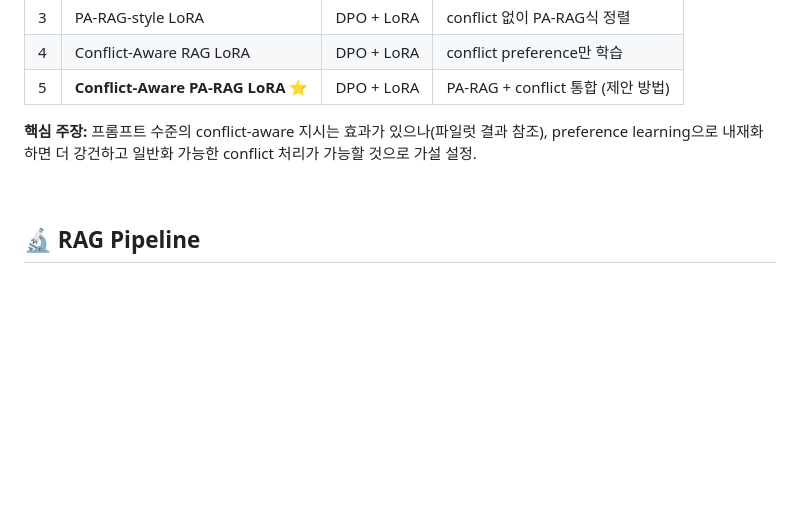
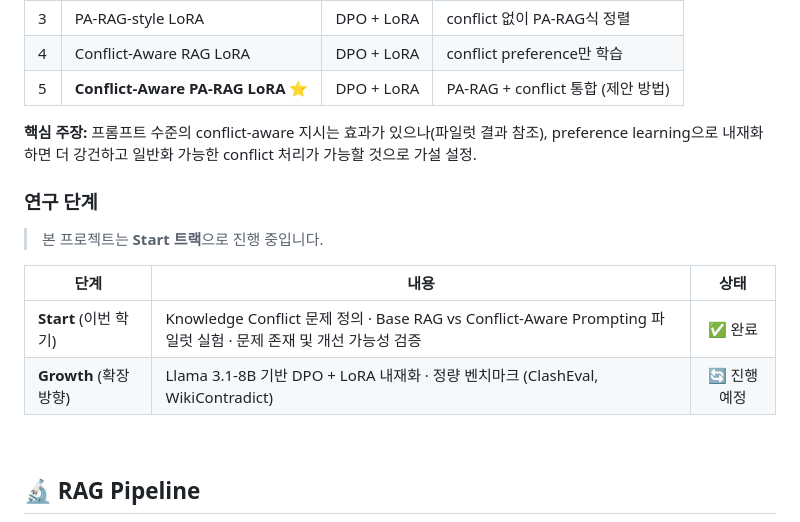
Before and after one commit to Ontology0/Graduation-Project, a Markdown page: README.md, the part around the change. Drawn GitHub-style; blank space fills up the shorter version.

Commit message:
docs: README에 Start/Growth 연구 단계 명시
이번 학기 Start 트랙 범위(문제 정의 + 파일럿 실험)와
Growth 단계(DPO+LoRA 내재화)를 표로 구분하여 명시

Co-Authored-By: Claude Sonnet 4.6 <noreply@anthropic.com>

```diff
--- a/README.md
+++ b/README.md
@@ -59,6 +59,15 @@ DPO(Direct Preference Optimization) + LoRA로 **Knowledge Conflict 처리 능력
 | 5 | **Conflict-Aware PA-RAG LoRA** ⭐ | DPO + LoRA | PA-RAG + conflict 통합 (제안 방법) |
 
 **핵심 주장:** 프롬프트 수준의 conflict-aware 지시는 효과가 있으나(파일럿 결과 참조), preference learning으로 내재화하면 더 강건하고 일반화 가능한 conflict 처리가 가능할 것으로 가설 설정.
+
+### 연구 단계
+
+> 본 프로젝트는 **Start 트랙**으로 진행 중입니다.
+
+| 단계 | 내용 | 상태 |
+|------|------|:----:|
+| **Start** (이번 학기) | Knowledge Conflict 문제 정의 · Base RAG vs Conflict-Aware Prompting 파일럿 실험 · 문제 존재 및 개선 가능성 검증 | ✅ 완료 |
+| **Growth** (확장 방향) | Llama 3.1-8B 기반 DPO + LoRA 내재화 · 정량 벤치마크 (ClashEval, WikiContradict) | 🔄 진행 예정 |
 
 <br/>
 
```
